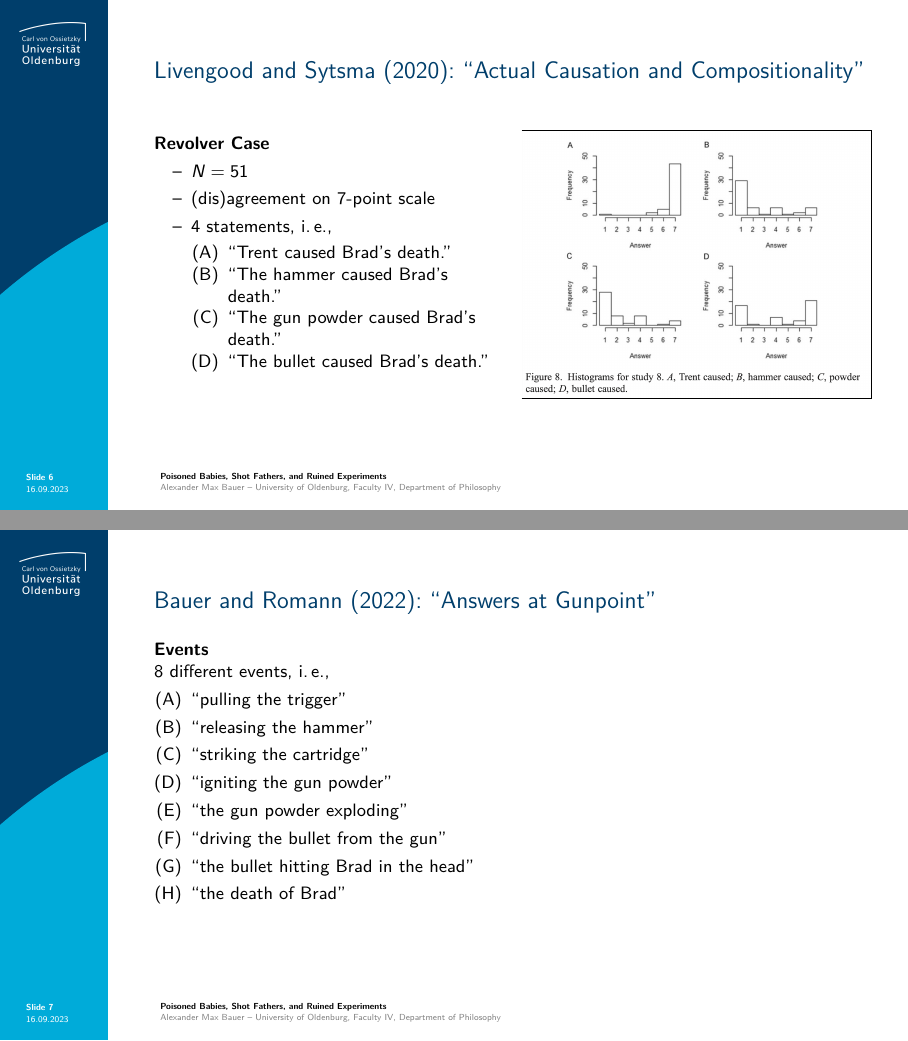
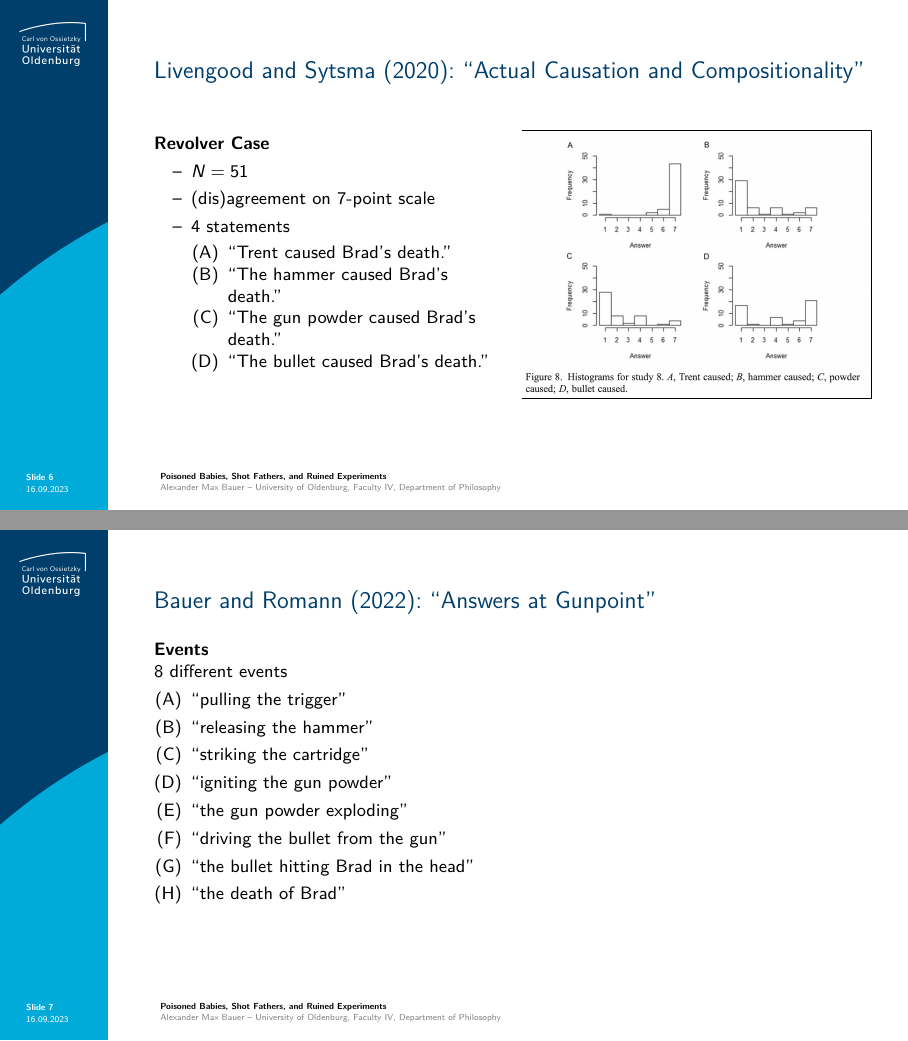
Before and after one commit to alephmembeth/causality-compositionality, LaTeX slides (slides/causality_compositionality_slides.tex): pages 6 and 7 of 21, joined at a grey line. Compiled offline with pdfLaTeX.

Commit message:
Update slides

```diff
--- a/slides/causality_compositionality_slides.tex
+++ b/slides/causality_compositionality_slides.tex
@@ -201,7 +201,7 @@
 \begin{itemize}
    \item $N=51$
    \item (dis)agreement on 7-point scale
-   \item 4 statements, i.\,e.,
+   \item 4 statements
    \begin{itemize}
       \item[(A)] ``Trent caused Brad's death.''
       \item[(B)] ``The hammer caused Brad's death.''
@@ -223,7 +223,7 @@
 \begin{frame}{\vspace*{10mm}Bauer and Romann (2022): ``Answers at Gunpoint''}
 \vspace*{-5mm}
 \textbf{Events}\\
-8 different events, i.\,e.,
+8 different events
 \begin{itemize}
    \item[(A)] ``pulling the trigger''
    \item[(B)] ``releasing the hammer''
```
Also changed, not shown: slides/causality_compositionality_slides.pdf.
